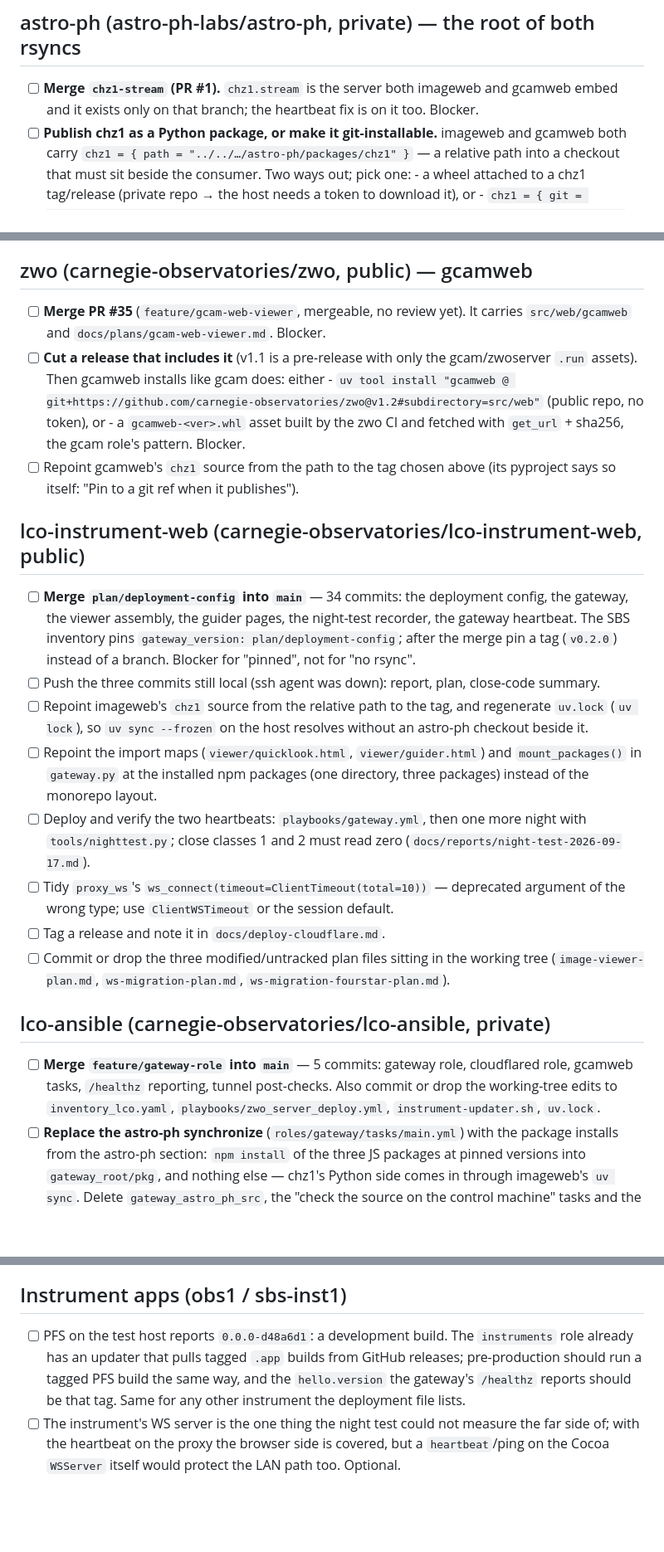
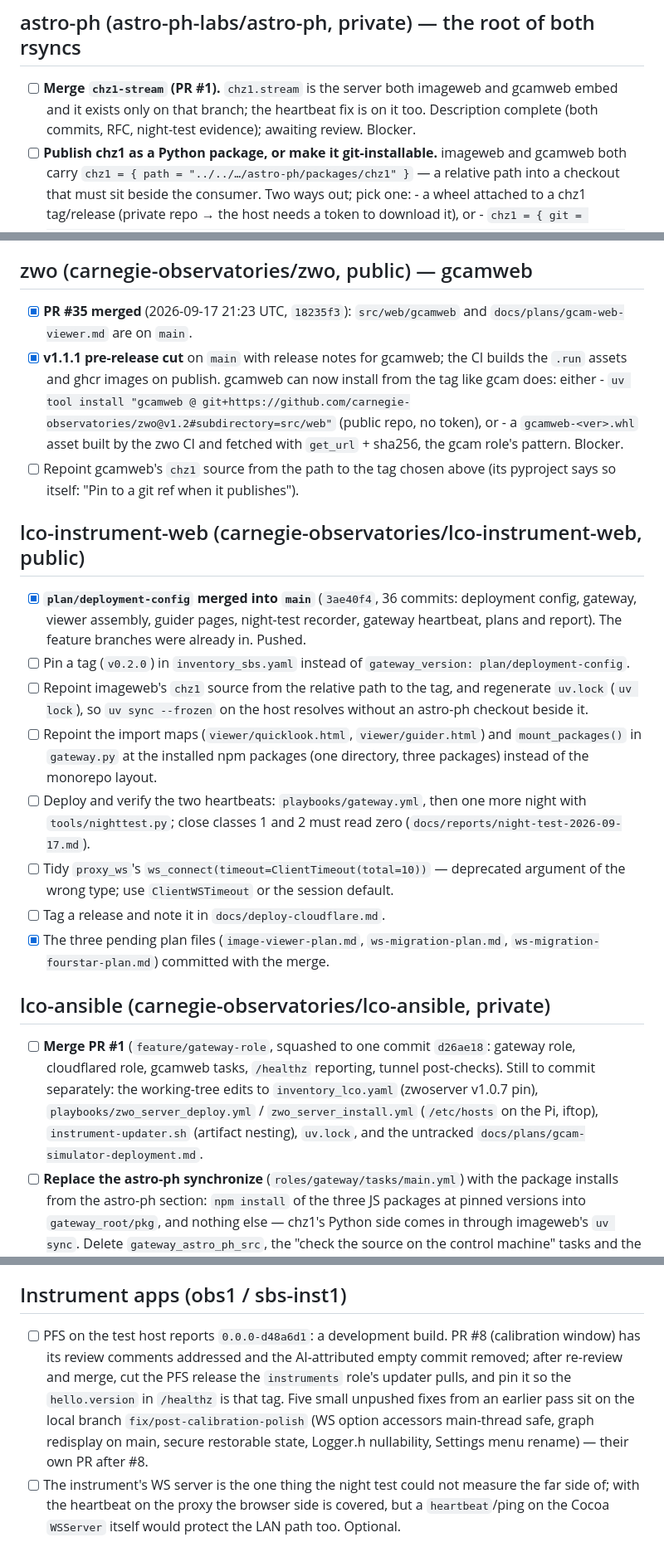
Before and after one commit to carnegie-observatories/lco-instrument-web, a Markdown page: docs/plans/pre-production-todo.md, 3 parts joined by grey strips. Shown at 83% size. Rendered like a GitHub page; blank space fills up the shorter version.

Commit message:
plan: pre-production todo -- merges of 2026-09-17 evening

```diff
--- a/docs/plans/pre-production-todo.md
+++ b/docs/plans/pre-production-todo.md
@@ -17,7 +17,8 @@ rsync cannot go. Everything else is polish that the same run should carry.
 
 - [ ] **Merge `chz1-stream` (PR #1).** `chz1.stream` is the server both
       imageweb and gcamweb embed and it exists only on that branch; the
-      heartbeat fix is on it too. Blocker.
+      heartbeat fix is on it too. Description complete (both commits,
+      RFC, night-test evidence); awaiting review. Blocker.
 - [ ] **Publish chz1 as a Python package, or make it git-installable.**
       imageweb and gcamweb both carry `chz1 = { path = "../../…/astro-ph/packages/chz1" }`
       — a relative path into a checkout that must sit beside the consumer.
@@ -50,12 +51,11 @@ rsync cannot go. Everything else is polish that the same run should carry.
 
 ## zwo (carnegie-observatories/zwo, public) — gcamweb
 
-- [ ] **Merge PR #35** (`feature/gcam-web-viewer`, mergeable, no review
-      yet). It carries `src/web/gcamweb` and `docs/plans/gcam-web-viewer.md`.
-      Blocker.
-- [ ] **Cut a release that includes it** (v1.1 is a pre-release with only
-      the gcam/zwoserver `.run` assets). Then gcamweb installs like gcam
-      does: either
+- [x] **PR #35 merged** (2026-09-17 21:23 UTC, `18235f3`): `src/web/gcamweb`
+      and `docs/plans/gcam-web-viewer.md` are on `main`.
+- [x] **v1.1.1 pre-release cut** on `main` with release notes for gcamweb;
+      the CI builds the `.run` assets and ghcr images on publish. gcamweb
+      can now install from the tag like gcam does: either
       - `uv tool install "gcamweb @ git+https://github.com/carnegie-observatories/zwo@v1.2#subdirectory=src/web"`
         (public repo, no token), or
       - a `gcamweb-<ver>.whl` asset built by the zwo CI and fetched with
@@ -67,14 +67,12 @@ rsync cannot go. Everything else is polish that the same run should carry.
 
 ## lco-instrument-web (carnegie-observatories/lco-instrument-web, public)
 
-- [ ] **Merge `plan/deployment-config` into `main`** — 34 commits: the
-      deployment config, the gateway, the viewer assembly, the guider
-      pages, the night-test recorder, the gateway heartbeat. The SBS
-      inventory pins `gateway_version: plan/deployment-config`; after the
-      merge pin a tag (`v0.2.0`) instead of a branch. Blocker for "pinned",
-      not for "no rsync".
-- [ ] Push the three commits still local (ssh agent was down): report,
-      plan, close-code summary.
+- [x] **`plan/deployment-config` merged into `main`** (`3ae40f4`, 36
+      commits: deployment config, gateway, viewer assembly, guider pages,
+      night-test recorder, gateway heartbeat, plans and report). The
+      feature branches were already in. Pushed.
+- [ ] Pin a tag (`v0.2.0`) in `inventory_sbs.yaml` instead of
+      `gateway_version: plan/deployment-config`.
 - [ ] Repoint imageweb's `chz1` source from the relative path to the tag,
       and regenerate `uv.lock` (`uv lock`), so `uv sync --frozen` on the
       host resolves without an astro-ph checkout beside it.
@@ -88,17 +86,20 @@ rsync cannot go. Everything else is polish that the same run should carry.
       deprecated argument of the wrong type; use `ClientWSTimeout` or the
       session default.
 - [ ] Tag a release and note it in `docs/deploy-cloudflare.md`.
-- [ ] Commit or drop the three modified/untracked plan files sitting in
-      the working tree (`image-viewer-plan.md`, `ws-migration-plan.md`,
-      `ws-migration-fourstar-plan.md`).
+- [x] The three pending plan files (`image-viewer-plan.md`,
+      `ws-migration-plan.md`, `ws-migration-fourstar-plan.md`) committed
+      with the merge.
 
 ## lco-ansible (carnegie-observatories/lco-ansible, private)
 
-- [ ] **Merge `feature/gateway-role` into `main`** — 5 commits: gateway
-      role, cloudflared role, gcamweb tasks, `/healthz` reporting, tunnel
-      post-checks. Also commit or drop the working-tree edits to
-      `inventory_lco.yaml`, `playbooks/zwo_server_deploy.yml`,
-      `instrument-updater.sh`, `uv.lock`.
+- [ ] **Merge PR #1** (`feature/gateway-role`, squashed to one commit
+      `d26ae18`: gateway role, cloudflared role, gcamweb tasks, `/healthz`
+      reporting, tunnel post-checks). Still to commit separately: the
+      working-tree edits to `inventory_lco.yaml` (zwoserver v1.0.7 pin),
+      `playbooks/zwo_server_deploy.yml` / `zwo_server_install.yml`
+      (`/etc/hosts` on the Pi, iftop), `instrument-updater.sh` (artifact
+      nesting), `uv.lock`, and the untracked
+      `docs/plans/gcam-simulator-deployment.md`.
 - [ ] **Replace the astro-ph synchronize** (`roles/gateway/tasks/main.yml`)
       with the package installs from the astro-ph section: `npm install`
       of the three JS packages at pinned versions into `gateway_root/pkg`,
@@ -130,11 +131,14 @@ rsync cannot go. Everything else is polish that the same run should carry.
 ## Instrument apps (obs1 / sbs-inst1)
 
 - [ ] PFS on the test host reports `0.0.0-d48a6d1`: a development build.
-      The `instruments` role already has an updater that pulls tagged
-      `.app` builds from GitHub releases; pre-production should run a
-      tagged PFS build the same way, and the `hello.version` the gateway's
-      `/healthz` reports should be that tag. Same for any other instrument
-      the deployment file lists.
+      PR #8 (calibration window) has its review comments addressed and
+      the AI-attributed empty commit removed; after re-review and merge,
+      cut the PFS release the `instruments` role's updater pulls, and
+      pin it so the `hello.version` in `/healthz` is that tag. Five
+      small unpushed fixes from an earlier pass sit on the local branch
+      `fix/post-calibration-polish` (WS option accessors main-thread
+      safe, graph redisplay on main, secure restorable state, Logger.h
+      nullability, Settings menu rename) — their own PR after #8.
 - [ ] The instrument's WS server is the one thing the night test could not
       measure the far side of; with the heartbeat on the proxy the browser
       side is covered, but a `heartbeat`/ping on the Cocoa `WSServer`
```
Also changed, not shown: other parts of docs/plans/pre-production-todo.md (+1 -1 lines).
